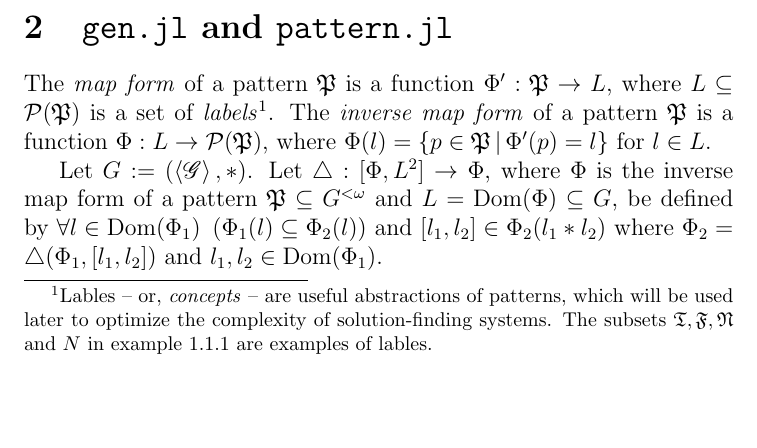
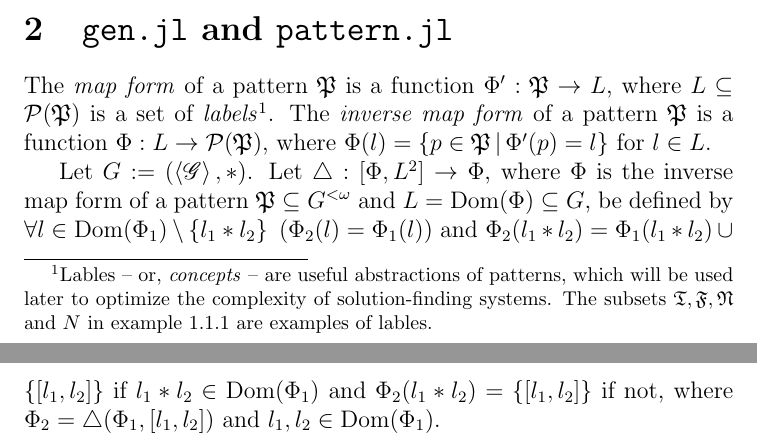
Before and after one commit to ase22003/Julia-utils, a LaTeX document (Theory/gen.tex): part of the page before the commit and two parts of pages 1 and 2 of 2 after it, the two joined at a grey line, cut so that both start at the same text, the shorter picture padded with empty space. Compiled offline with pdfLaTeX.

Commit message:
big fix in definition

```diff
--- a/Theory/gen.tex
+++ b/Theory/gen.tex
@@ -109,6 +109,8 @@ The \textit{map form} of a pattern \(\mathfrak{P}\) is a function \(\Phi':\mathf
 %\textit{concepts}.
 The \textit{inverse map form} of a pattern \(\mathfrak{P}\) is a function \(\Phi:L \to \mathcal{P}(\mathfrak{P})\), where \(\Phi(l) = \setdef{p\in\mathfrak{P}}{\Phi'(p)=l}\) for \(l\in L\).
 
-Let \(G:=\left( \left\langle \mathscr{G} \right\rangle, * \right)\). Let \(\triangle:\vect{\Phi, L^2} \to \Phi\), where \(\Phi\) is the inverse map form of a pattern \(\mathfrak{P} \subseteq G^{<\omega}\) and \(L = \text{Dom}(\Phi) \subseteq G\), be defined by \(\forall l\in\text{Dom}(\Phi_1)\ \left(\Phi_1(l) \subseteq \Phi_2(l)\right)\) and \(\vect{l_1,l_2} \in \Phi_2(l_1*l_2)\) where \(\Phi_2 = \triangle(\Phi_1, \vect{l_1, l_2})\) and \(l_1, l_2 \in \text{Dom}(\Phi_1)\).
+Let \(G:=\left( \left\langle \mathscr{G} \right\rangle, * \right)\). Let \(\triangle:\vect{\Phi, L^2} \to \Phi\), where \(\Phi\) is the inverse map form of a pattern \(\mathfrak{P} \subseteq G^{<\omega}\) and \(L = \text{Dom}(\Phi) \subseteq G\), be defined by
+\(\forall l\in\text{Dom}(\Phi_1)\setminus\set{l_1*l_2}\ \left(\Phi_2(l) = \Phi_1(l)\right)\) and \(\Phi_2(l_1*l_2) = \Phi_1(l_1*l_2)\cup\set{\vect{l_1,l_2}}\) if \(l_1*l_2\in\text{Dom}(\Phi_1)\) and \(\Phi_2(l_1*l_2) = \set{\vect{l_1,l_2}}\) if not, where \(\Phi_2 = \triangle(\Phi_1, \vect{l_1, l_2})\) and \(l_1, l_2 \in \text{Dom}(\Phi_1)\).
+%\(\forall l\in\text{Dom}(\Phi_1)\ \left(\Phi_1(l) \subseteq \Phi_2(l)\right)\) and \(\vect{l_1,l_2} \in \Phi_2(l_1*l_2)\) where \(\Phi_2 = \triangle(\Phi_1, \vect{l_1, l_2})\) and \(l_1, l_2 \in \text{Dom}(\Phi_1)\).
 
 \end{document}
```
Also changed, not shown: Theory/gen.pdf.
